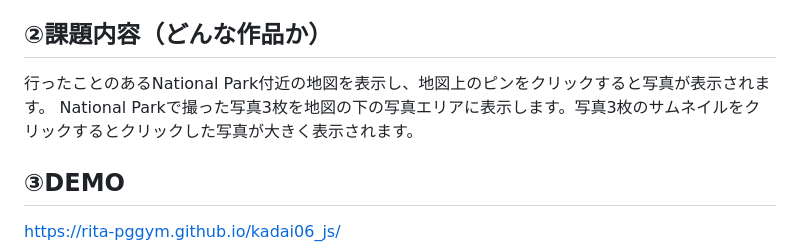
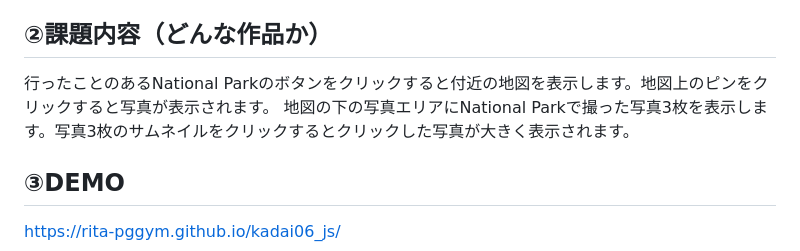
Before and after one commit to Rita-PgGym/kadai06_js, a Markdown page: README.md, the part around the change. GitHub-like rendering.

```diff
--- a/README.md
+++ b/README.md
@@ -2,8 +2,8 @@
 課題番号06　JavaScript選手権　Travel Journal　Take me to National Parks　ver.2.0
 
 ## ②課題内容（どんな作品か）
-行ったことのあるNational Park付近の地図を表示し、地図上のピンをクリックすると写真が表示されます。
-National Parkで撮った写真3枚を地図の下の写真エリアに表示します。写真3枚のサムネイルをクリックするとクリックした写真が大きく表示されます。
+行ったことのあるNational Parkのボタンをクリックすると付近の地図を表示します。地図上のピンをクリックすると写真が表示されます。
+地図の下の写真エリアにNational Parkで撮った写真3枚を表示します。写真3枚のサムネイルをクリックするとクリックした写真が大きく表示されます。
 
 ## ③DEMO
 https://rita-pggym.github.io/kadai06_js/
```
